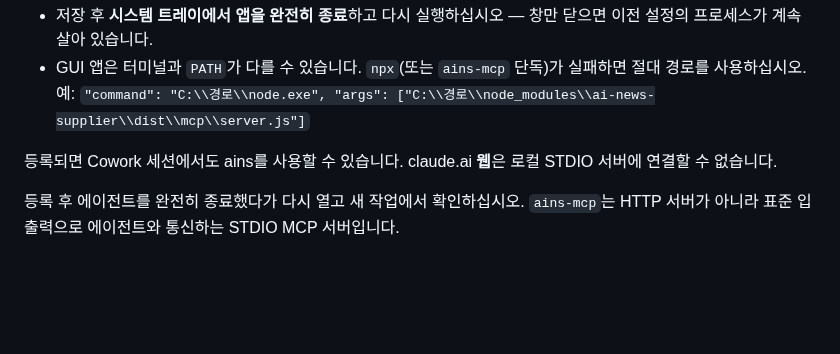
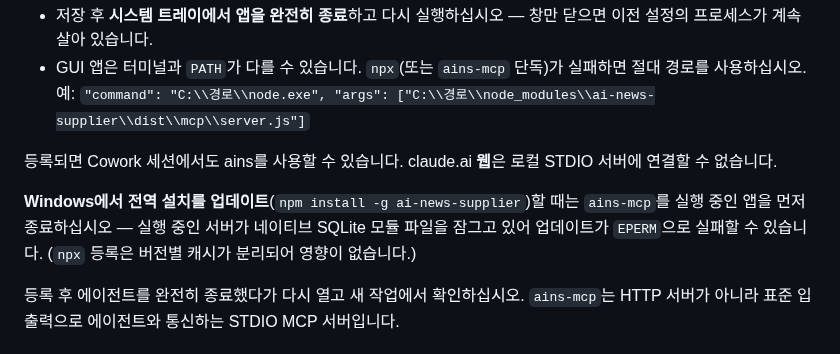
Before and after one commit to gorhkdwj/AI-News-Supplier, a Markdown page: README.ko.md, the part around the change. GitHub-like rendering; blank space fills up the shorter version.

Commit message:
docs: warn about EPERM when upgrading global install while ains-mcp runs (Windows)
Co-Authored-By: Claude Opus 4.8 (1M context) <noreply@anthropic.com>

```diff
--- a/README.ko.md
+++ b/README.ko.md
@@ -104,6 +104,8 @@ Claude 데스크톱 앱은 Claude Code와 **별개의** MCP 등록 장부를 씁
 
 등록되면 Cowork 세션에서도 ains를 사용할 수 있습니다. claude.ai **웹**은 로컬 STDIO 서버에 연결할 수 없습니다.
 
+**Windows에서 전역 설치를 업데이트**(`npm install -g ai-news-supplier`)할 때는 `ains-mcp`를 실행 중인 앱을 먼저 종료하십시오 — 실행 중인 서버가 네이티브 SQLite 모듈 파일을 잠그고 있어 업데이트가 `EPERM`으로 실패할 수 있습니다. (`npx` 등록은 버전별 캐시가 분리되어 영향이 없습니다.)
+
 등록 후 에이전트를 완전히 종료했다가 다시 열고 새 작업에서 확인하십시오. `ains-mcp`는 HTTP 서버가 아니라 표준 입출력으로 에이전트와 통신하는 STDIO MCP 서버입니다.
 
 ## 대표 명령
```
Also changed, not shown: README.md (+2 -0 lines).
